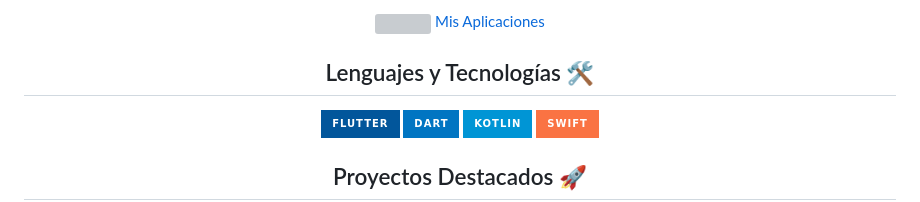
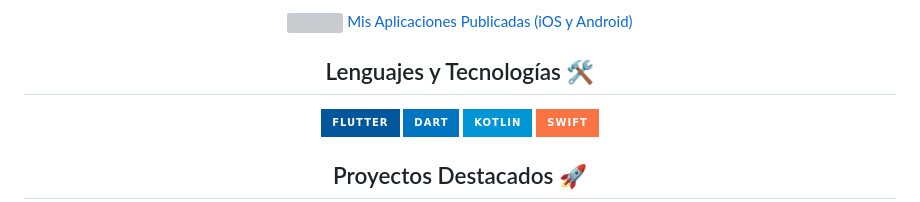
Before and after one commit to HerniRG/hernirg.github.io, a Markdown page: readme.md, the part around the change printed below. GitHub-like rendering; badges without logos; grey boxes are pictures that could not be loaded.

```diff
--- a/readme.md
+++ b/readme.md
@@ -32,7 +28,7 @@
 <div align="center" style="margin-top: 20px;">
   <a href="https://linktr.ee/hrgapps" target="_blank" style="text-decoration:none">
     <button style="background-color: #000; color: white; padding: 10px 20px; border: none; border-radius: 5px; cursor: pointer;">
-      <img src="https://img.icons8.com/material-rounded/24/ffffff/link--v1.png"/> Mis Aplicaciones
+      <img src="https://img.icons8.com/material-outlined/24/ffffff/link--v1.png"/> Mis Aplicaciones Publicadas (iOS y Android)
     </button>
   </a>
 </div>
```
Also changed, not shown: other parts of readme.md (+6 -10 lines).
